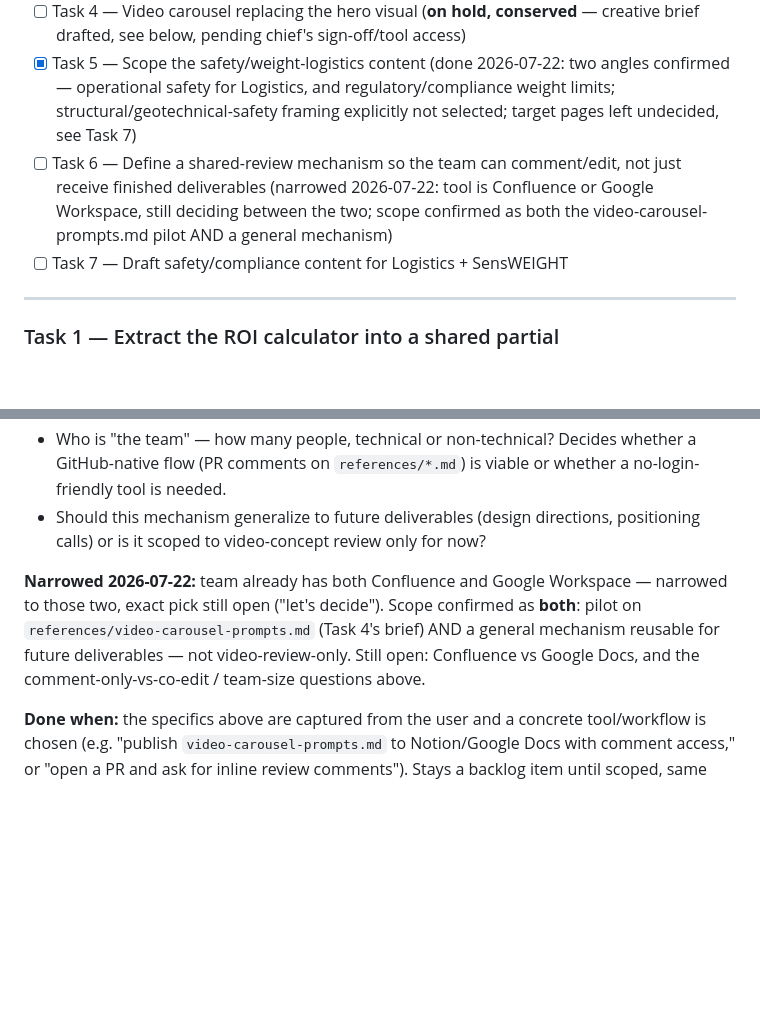
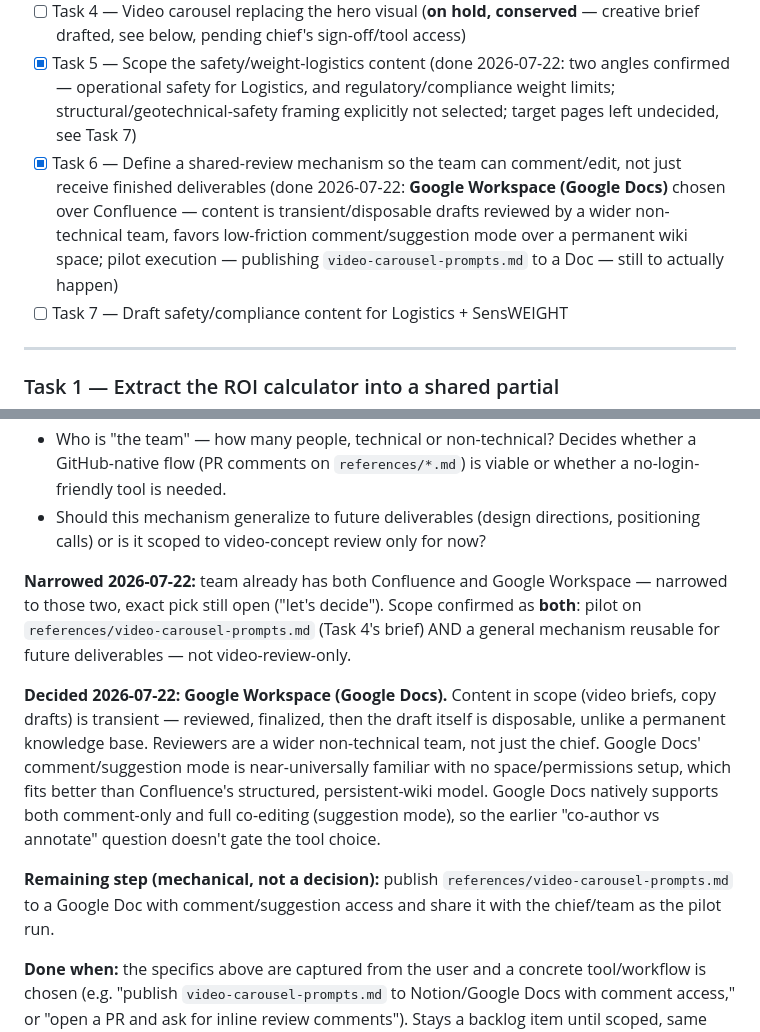
Before and after one commit to utilcellsro/sensweight-web, a Markdown page: TASKS.md, 2 parts joined by grey strips. Drawn GitHub-style; blank space fills up the shorter version.

Commit message:
Decide Task 6: Google Workspace over Confluence for content review
Transient draft content reviewed by a wider non-technical team favors
Google Docs' low-friction comment/suggestion mode over Confluence's
persistent wiki structure. Publishing the video-carousel brief as the
pilot is the one remaining mechanical step.

```diff
--- a/TASKS.md
+++ b/TASKS.md
@@ -11,7 +11,7 @@ Full background: see CLAUDE.md's "Stakeholder feedback — JIC presentation (202
 - [ ] Task 3 — Add the fraud/theft-prevention feature card to SensWEIGHT
 - [ ] Task 4 — Video carousel replacing the hero visual (**on hold, conserved** — creative brief drafted, see below, pending chief's sign-off/tool access)
 - [x] Task 5 — Scope the safety/weight-logistics content (done 2026-07-22: two angles confirmed — operational safety for Logistics, and regulatory/compliance weight limits; structural/geotechnical-safety framing explicitly not selected; target pages left undecided, see Task 7)
-- [ ] Task 6 — Define a shared-review mechanism so the team can comment/edit, not just receive finished deliverables (narrowed 2026-07-22: tool is Confluence or Google Workspace, still deciding between the two; scope confirmed as both the video-carousel-prompts.md pilot AND a general mechanism)
+- [x] Task 6 — Define a shared-review mechanism so the team can comment/edit, not just receive finished deliverables (done 2026-07-22: **Google Workspace (Google Docs)** chosen over Confluence — content is transient/disposable drafts reviewed by a wider non-technical team, favors low-friction comment/suggestion mode over a permanent wiki space; pilot execution — publishing `video-carousel-prompts.md` to a Doc — still to actually happen)
 - [ ] Task 7 — Draft safety/compliance content for Logistics + SensWEIGHT
 
 ---
@@ -105,7 +105,11 @@ The meeting notes only say "safety and weight logistics" came up — too vague t
 - Who is "the team" — how many people, technical or non-technical? Decides whether a GitHub-native flow (PR comments on `references/*.md`) is viable or whether a no-login-friendly tool is needed.
 - Should this mechanism generalize to future deliverables (design directions, positioning calls) or is it scoped to video-concept review only for now?
 
-**Narrowed 2026-07-22:** team already has both Confluence and Google Workspace — narrowed to those two, exact pick still open ("let's decide"). Scope confirmed as **both**: pilot on `references/video-carousel-prompts.md` (Task 4's brief) AND a general mechanism reusable for future deliverables — not video-review-only. Still open: Confluence vs Google Docs, and the comment-only-vs-co-edit / team-size questions above.
+**Narrowed 2026-07-22:** team already has both Confluence and Google Workspace — narrowed to those two, exact pick still open ("let's decide"). Scope confirmed as **both**: pilot on `references/video-carousel-prompts.md` (Task 4's brief) AND a general mechanism reusable for future deliverables — not video-review-only.
+
+**Decided 2026-07-22: Google Workspace (Google Docs).** Content in scope (video briefs, copy drafts) is transient — reviewed, finalized, then the draft itself is disposable, unlike a permanent knowledge base. Reviewers are a wider non-technical team, not just the chief. Google Docs' comment/suggestion mode is near-universally familiar with no space/permissions setup, which fits better than Confluence's structured, persistent-wiki model. Google Docs natively supports both comment-only and full co-editing (suggestion mode), so the earlier "co-author vs annotate" question doesn't gate the tool choice.
+
+**Remaining step (mechanical, not a decision):** publish `references/video-carousel-prompts.md` to a Google Doc with comment/suggestion access and share it with the chief/team as the pilot run.
 
 **Done when:** the specifics above are captured from the user and a concrete tool/workflow is chosen (e.g. "publish `video-carousel-prompts.md` to Notion/Google Docs with comment access," or "open a PR and ask for inline review comments"). Stays a backlog item until scoped, same shape as Task 5.
 
```
Also changed, not shown: CLAUDE.md (+1 -0 lines).
